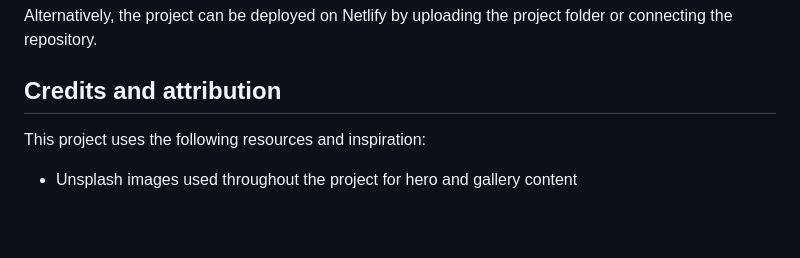
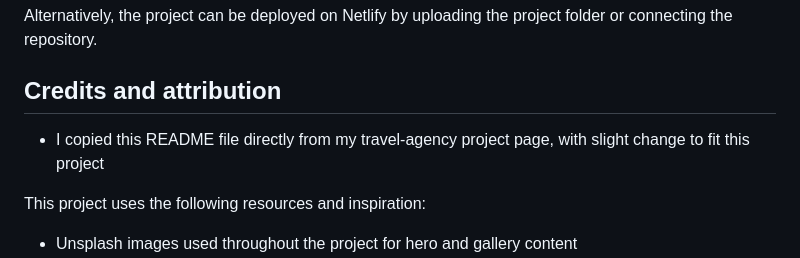
Before and after one commit to earlmarvin76/the-swimming-club, a Markdown page: README.md, the part around the change. Rendered like a GitHub page; blank space fills up the shorter version.

Commit message:
Update README.md
Taken from another project with some adaptations

```diff
--- a/README.md
+++ b/README.md
@@ -262,6 +262,7 @@ To deploy this project as a static site:
 Alternatively, the project can be deployed on Netlify by uploading the project folder or connecting the repository.
 
 ## Credits and attribution
+- I copied this README file directly from my travel-agency project page, with slight change to fit this project
 
 This project uses the following resources and inspiration:
 
```
